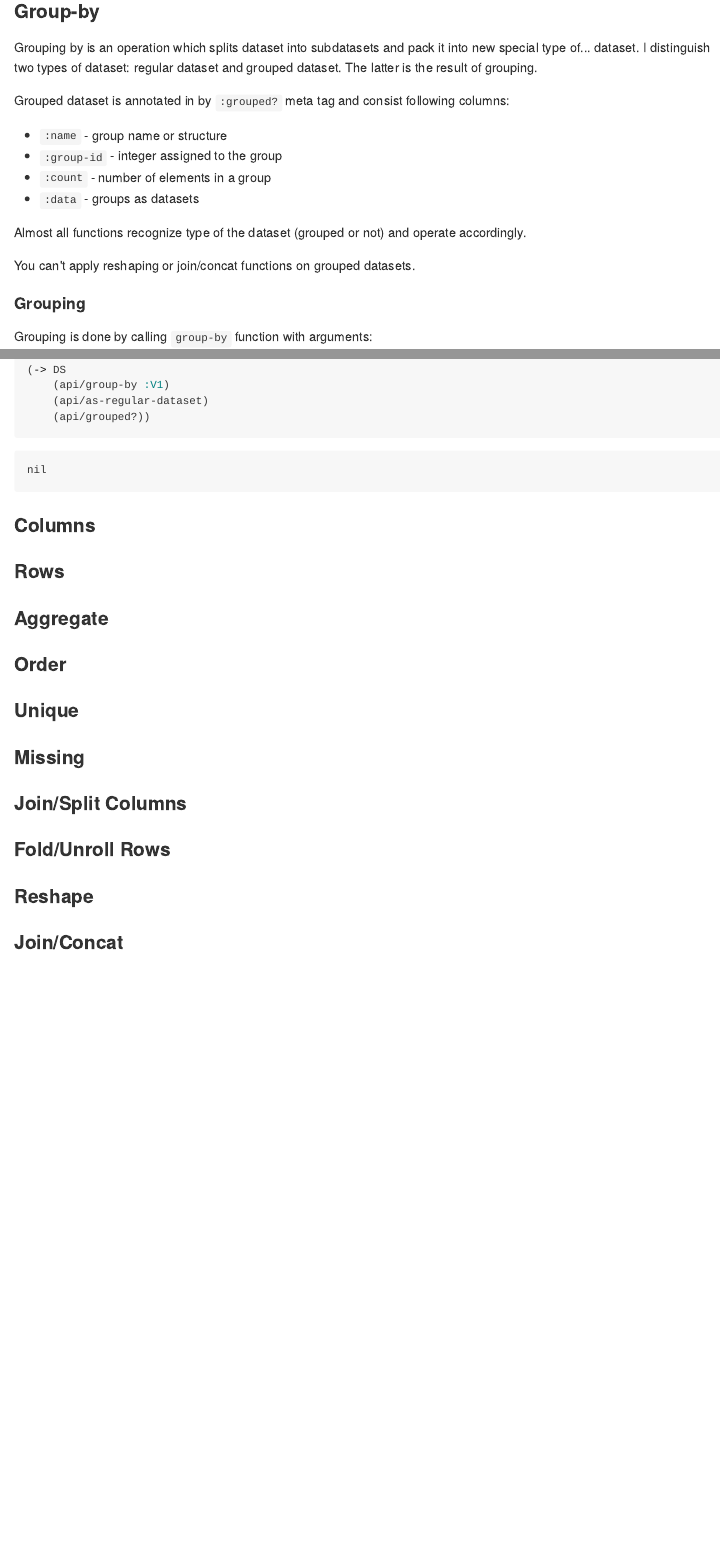
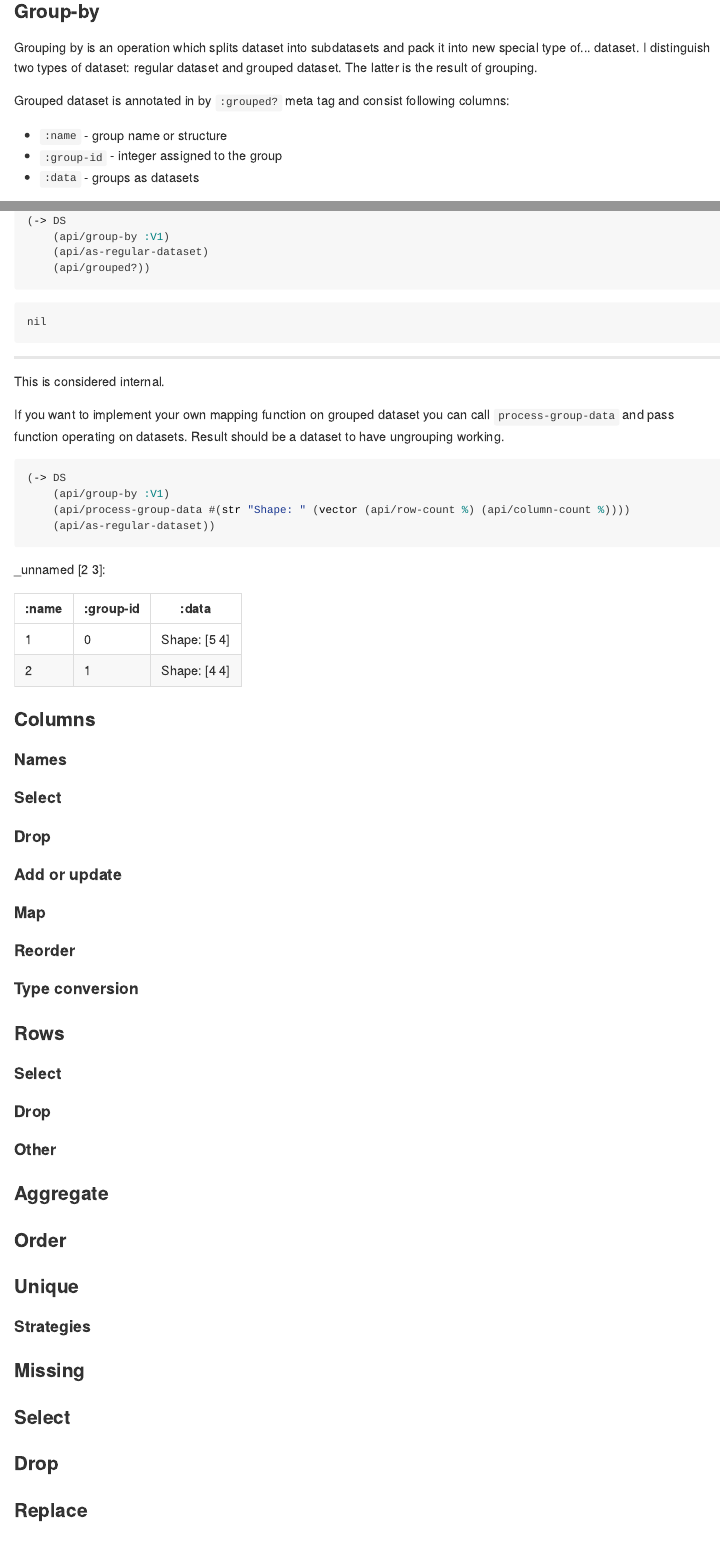
Before and after one commit to genmeblog/techtest, an R Markdown document (docs/api.Rmd): the page in a window 1100 px wide, from 11540 px down, and a second part further down, joined at a grey line. The pictures show the output file docs/api.md that the author committed with the source, drawn offline in the style of GitHub.

Commit message:
all sections added

````diff
--- a/docs/api.Rmd
+++ b/docs/api.Rmd
@@ -8,9 +8,9 @@ output:
         theme: sandstone
         toc: true
         toc_depth: 4
-        toc_float: true
-        smooth_scroll: true
-        collapsed: false
+        toc_float:
+            smooth_scroll: true
+            collapsed: true
         includes:
             in_header: better_tables.html
     pdf_document:
@@ -357,7 +357,6 @@ Grouped dataset is annotated in by `:grouped?` meta tag and consist following co
 
 * `:name` - group name or structure
 * `:group-id` - integer assigned to the group
-* `:count` - number of elements in a group
 * `:data` - groups as datasets
 
 Almost all functions recognize type of the dataset (grouped or not) and operate accordingly.
@@ -651,9 +650,43 @@ It can be important when you want to remove some groups (rows) from grouped data
     (api/grouped?))
 ```
 
+---
+
+This is considered internal.
+
+If you want to implement your own mapping function on grouped dataset you can call `process-group-data` and pass function operating on datasets. Result should be a dataset to have ungrouping working.
+
+```{clojure results="asis"}
+(-> DS
+    (api/group-by :V1)
+    (api/process-group-data #(str "Shape: " (vector (api/row-count %) (api/column-count %))))
+    (api/as-regular-dataset))
+```
+
+
 ### Columns
 
+#### Names
+
+#### Select
+
+#### Drop
+
+#### Add or update
+
+#### Map
+
+#### Reorder
+
+#### Type conversion
+
 ### Rows
+
+#### Select
+
+#### Drop
+
+#### Other
 
 ### Aggregate
 
@@ -661,6 +694,12 @@ It can be important when you want to remove some groups (rows) from grouped data
 
 ### Unique
 
+#### Strategies
+
 ### Missing
 
-### Join/Split Columns
+### Select
+
+### Drop
+
+### Replace
````
Also changed, not shown: docs/api.md, docs/api.tex, docs/api.Rmd (36 more changed lines), 6 other files.
